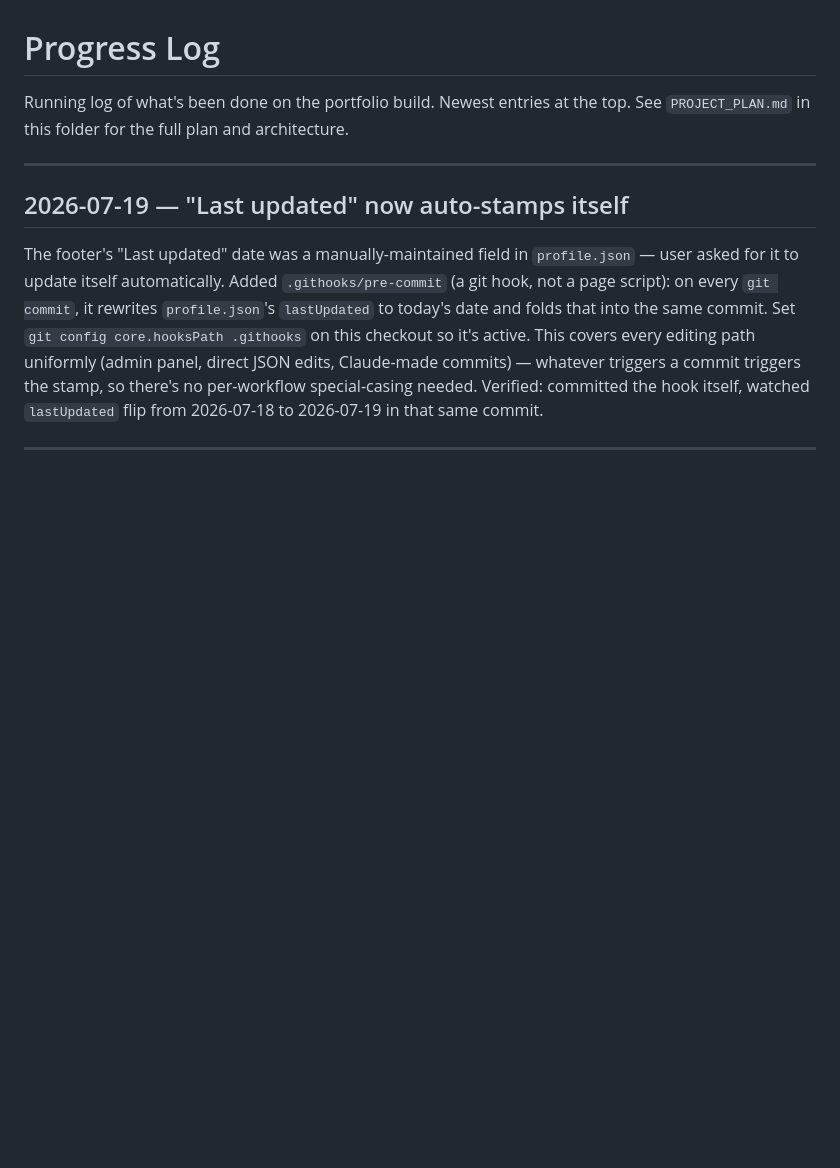
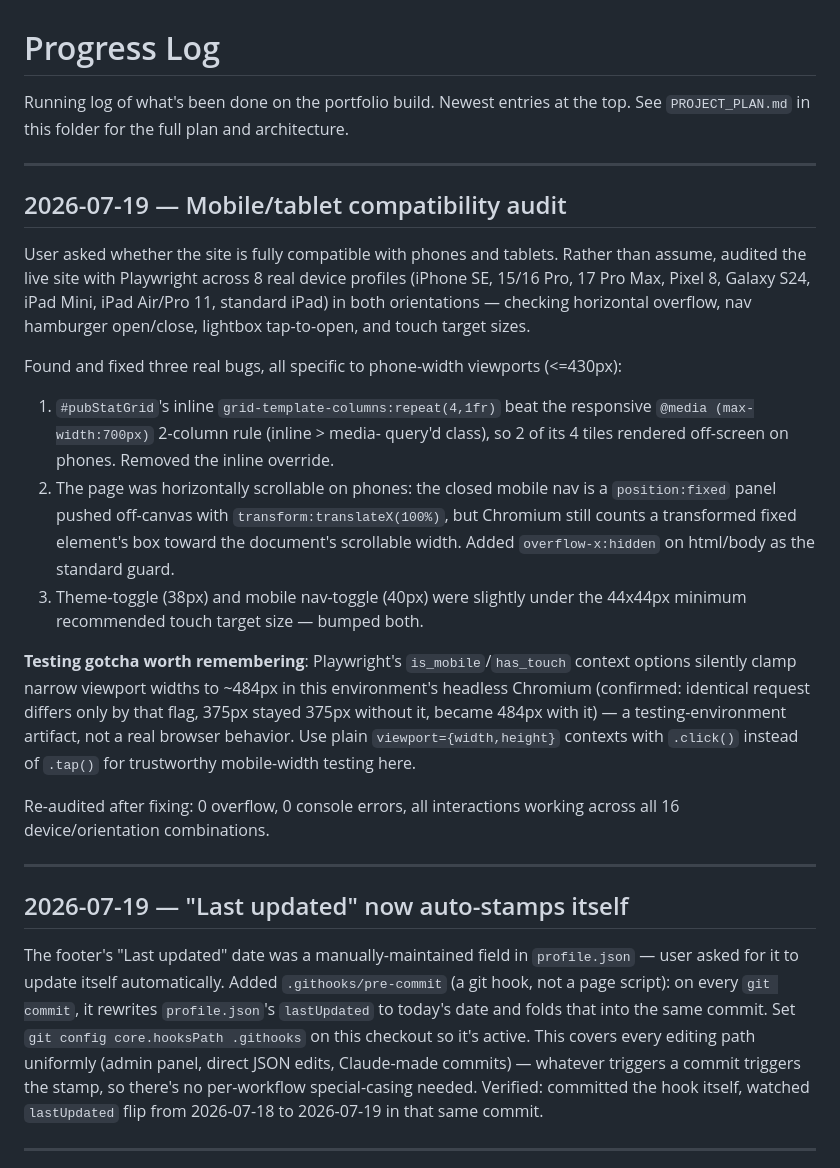
Before and after one commit to farukuzzamanfaruk/farukuzzamanfaruk.github.io, a Markdown page: docs/PROGRESS_LOG.md, the part around the change. Drawn GitHub-style; blank space fills up the shorter version.

Commit message:
Document mobile audit findings and Playwright testing gotcha
Co-Authored-By: Claude Sonnet 5 <noreply@anthropic.com>

```diff
--- a/docs/PROGRESS_LOG.md
+++ b/docs/PROGRESS_LOG.md
@@ -2,6 +2,42 @@
 
 Running log of what's been done on the portfolio build. Newest entries at the top.
 See `PROJECT_PLAN.md` in this folder for the full plan and architecture.
+
+---
+
+## 2026-07-19 — Mobile/tablet compatibility audit
+
+User asked whether the site is fully compatible with phones and tablets.
+Rather than assume, audited the live site with Playwright across 8 real
+device profiles (iPhone SE, 15/16 Pro, 17 Pro Max, Pixel 8, Galaxy S24,
+iPad Mini, iPad Air/Pro 11, standard iPad) in both orientations —
+checking horizontal overflow, nav hamburger open/close, lightbox
+tap-to-open, and touch target sizes.
+
+Found and fixed three real bugs, all specific to phone-width viewports
+(<=430px):
+1. `#pubStatGrid`'s inline `grid-template-columns:repeat(4,1fr)` beat the
+   responsive `@media (max-width:700px)` 2-column rule (inline > media-
+   query'd class), so 2 of its 4 tiles rendered off-screen on phones.
+   Removed the inline override.
+2. The page was horizontally scrollable on phones: the closed mobile nav
+   is a `position:fixed` panel pushed off-canvas with
+   `transform:translateX(100%)`, but Chromium still counts a transformed
+   fixed element's box toward the document's scrollable width. Added
+   `overflow-x:hidden` on html/body as the standard guard.
+3. Theme-toggle (38px) and mobile nav-toggle (40px) were slightly under
+   the 44x44px minimum recommended touch target size — bumped both.
+
+**Testing gotcha worth remembering**: Playwright's `is_mobile`/`has_touch`
+context options silently clamp narrow viewport widths to ~484px in this
+environment's headless Chromium (confirmed: identical request differs
+only by that flag, 375px stayed 375px without it, became 484px with it) —
+a testing-environment artifact, not a real browser behavior. Use plain
+`viewport={width,height}` contexts with `.click()` instead of `.tap()`
+for trustworthy mobile-width testing here.
+
+Re-audited after fixing: 0 overflow, 0 console errors, all interactions
+working across all 16 device/orientation combinations.
 
 ---
 
```
Also changed, not shown: CLAUDE.md (+8 -1 lines).
